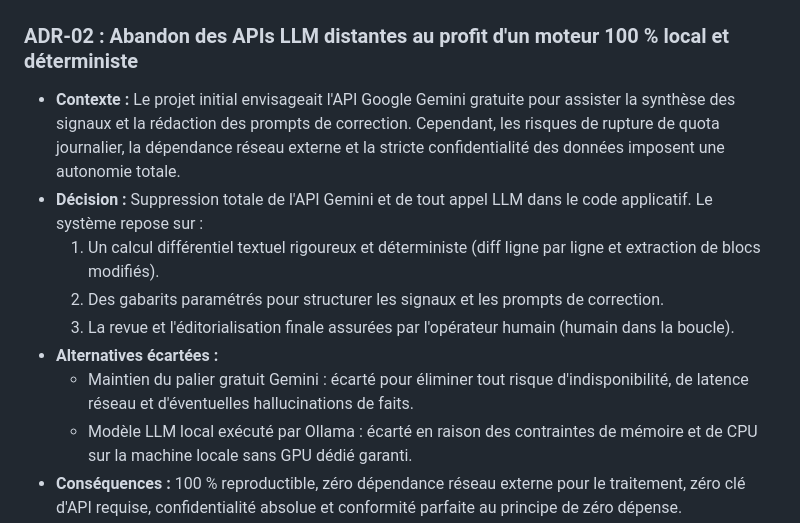
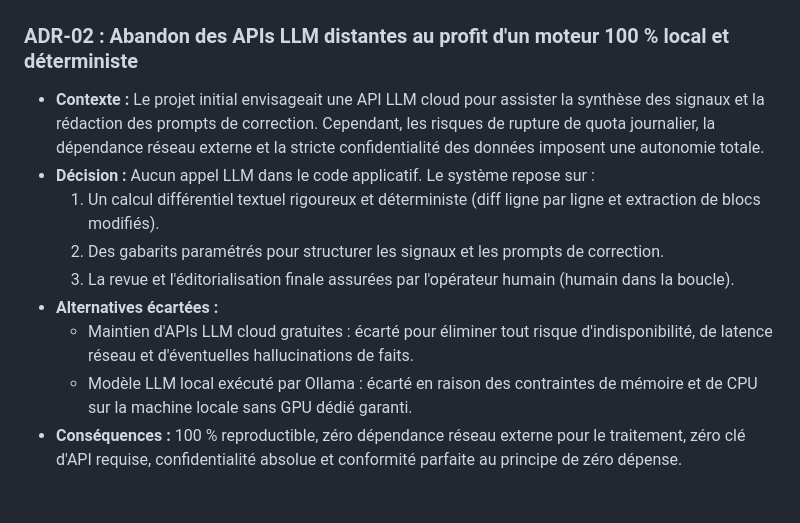
Before and after one commit to Kreesten-hsh/veille-intel_vibe-audit, a Markdown page: docs/04-ARCHITECTURE.md, the part around the change. Rendered like a GitHub page; blank space fills up the shorter version.

Commit message:
docs: suppression de toutes les mentions de Gemini dans PRD, architecture et constitution

```diff
--- a/docs/04-ARCHITECTURE.md
+++ b/docs/04-ARCHITECTURE.md
@@ -119,13 +119,13 @@ Le projet est conçu comme un **monorepo Python 3.11+ local-first**, piloté par
 ---
 
 ### ADR-02 : Abandon des APIs LLM distantes au profit d'un moteur 100 % local et déterministe
-- **Contexte :** Le projet initial envisageait l'API Google Gemini gratuite pour assister la synthèse des signaux et la rédaction des prompts de correction. Cependant, les risques de rupture de quota journalier, la dépendance réseau externe et la stricte confidentialité des données imposent une autonomie totale.
-- **Décision :** Suppression totale de l'API Gemini et de tout appel LLM dans le code applicatif. Le système repose sur :
+- **Contexte :** Le projet initial envisageait une API LLM cloud pour assister la synthèse des signaux et la rédaction des prompts de correction. Cependant, les risques de rupture de quota journalier, la dépendance réseau externe et la stricte confidentialité des données imposent une autonomie totale.
+- **Décision :** Aucun appel LLM dans le code applicatif. Le système repose sur :
   1. Un calcul différentiel textuel rigoureux et déterministe (diff ligne par ligne et extraction de blocs modifiés).
   2. Des gabarits paramétrés pour structurer les signaux et les prompts de correction.
   3. La revue et l'éditorialisation finale assurées par l'opérateur humain (humain dans la boucle).
 - **Alternatives écartées :**
-  - Maintien du palier gratuit Gemini : écarté pour éliminer tout risque d'indisponibilité, de latence réseau et d'éventuelles hallucinations de faits.
+  - Maintien d'APIs LLM cloud gratuites : écarté pour éliminer tout risque d'indisponibilité, de latence réseau et d'éventuelles hallucinations de faits.
   - Modèle LLM local exécuté par Ollama : écarté en raison des contraintes de mémoire et de CPU sur la machine locale sans GPU dédié garanti.
 - **Conséquences :** 100 % reproductible, zéro dépendance réseau externe pour le traitement, zéro clé d'API requise, confidentialité absolue et conformité parfaite au principe de zéro dépense.
 
```
Also changed, not shown: .specify/memory/constitution.md (+1 -1 lines), docs/01-PRD.md (+1 -1 lines).
